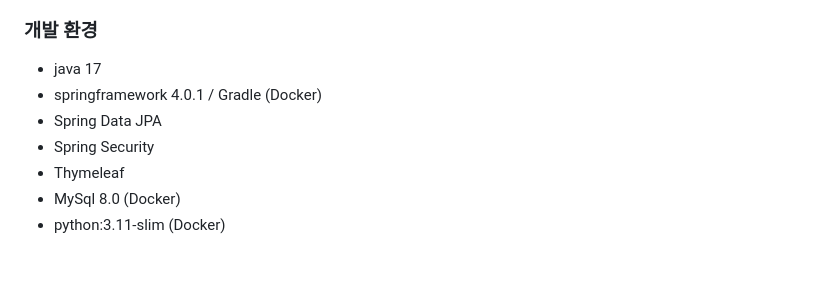
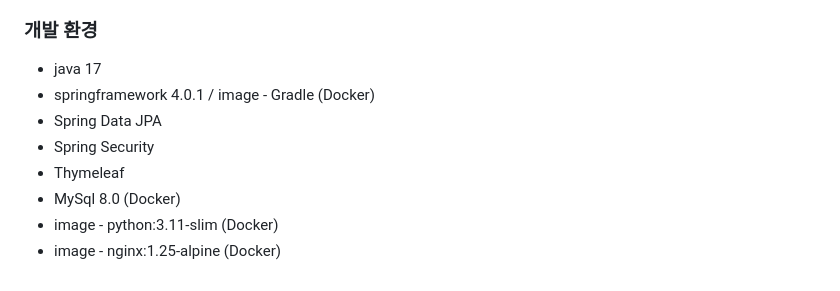
Before and after one commit to bbabbico/Tulipmetric, a Markdown page: README.md, the part around the change. GitHub-like rendering.

Commit message:
개발환경 수정

```diff
--- a/README.md
+++ b/README.md
@@ -50,9 +50,10 @@ KOSIS_API_KEY=KOSIS_API_KEY=ZmVmMjhjMjMwYTBlZjcxODdlMWE4NGM0YjA5NjgxMWU=
 
 ### 개발 환경
 - java 17
-- springframework 4.0.1 / Gradle (Docker)
+- springframework 4.0.1 / image - Gradle (Docker)
 - Spring Data JPA
 - Spring Security
 - Thymeleaf
 - MySql 8.0 (Docker)
-- python:3.11-slim (Docker)
+- image - python:3.11-slim (Docker)
+- image - nginx:1.25-alpine (Docker)
```
